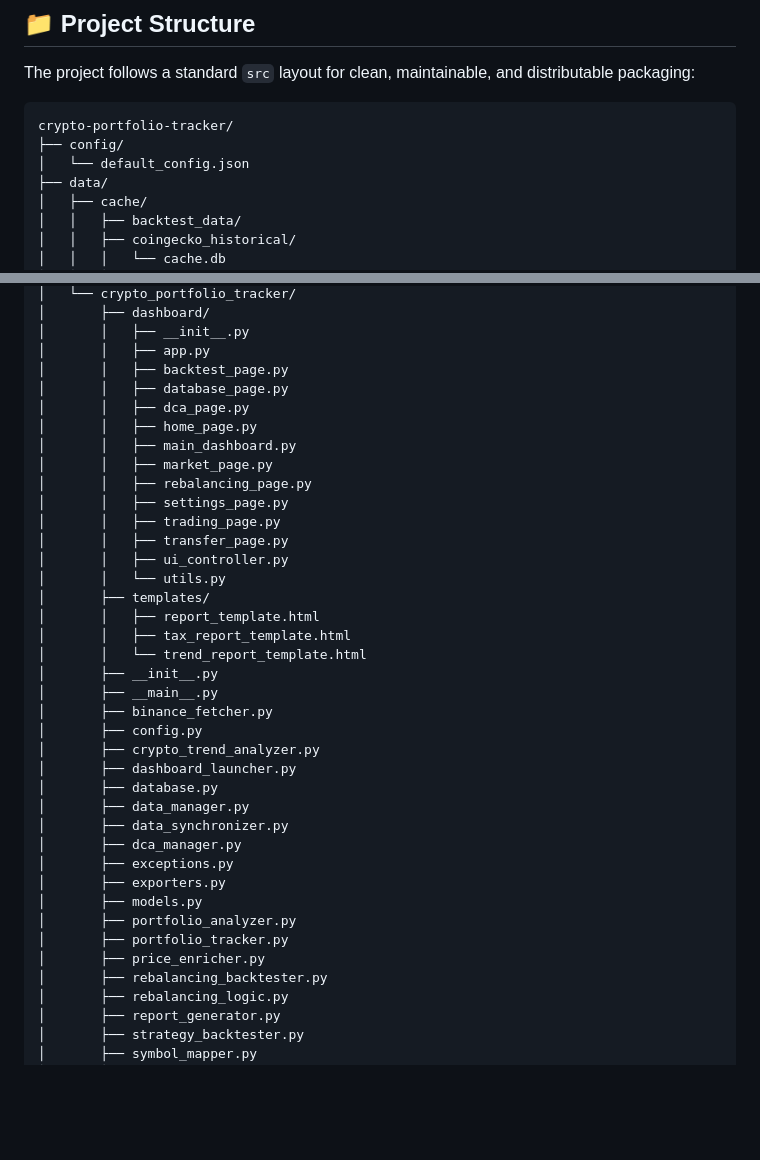
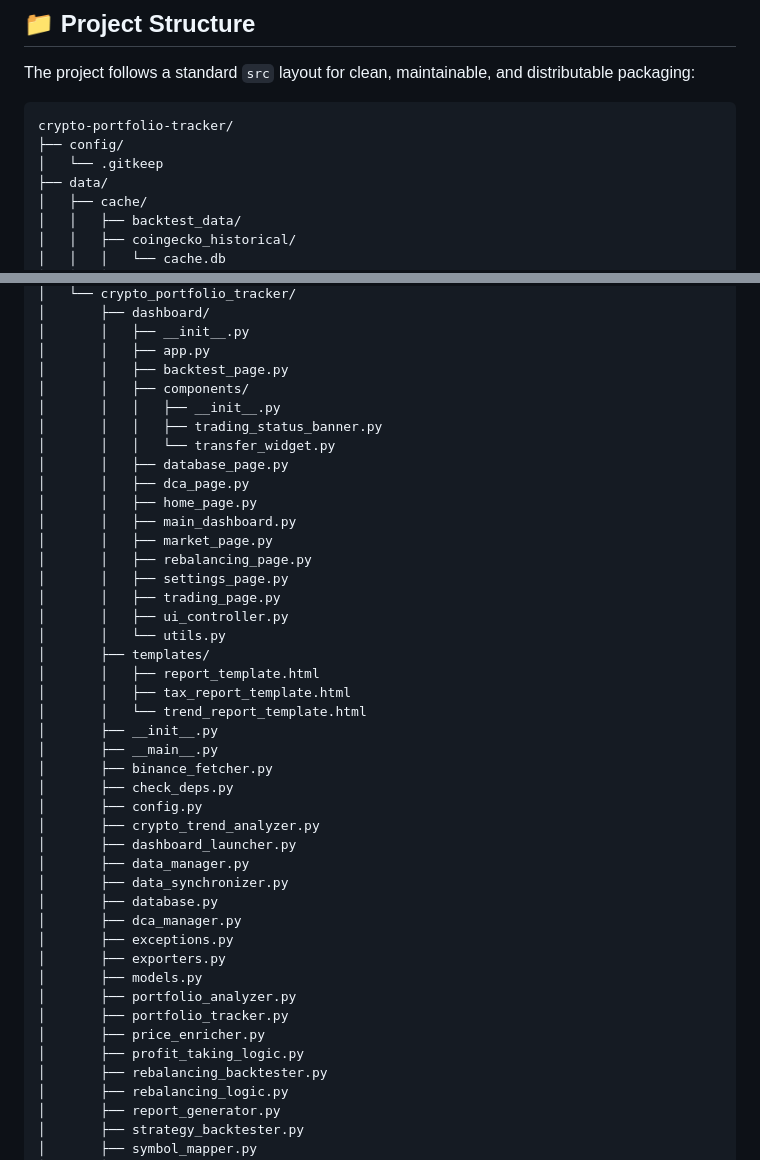
Before and after one commit to Onehand-Coding/crypto-portfolio-tracker, a Markdown page: README.md, 2 parts joined by grey strips. GitHub-like rendering; blank space fills up the shorter version.

Commit message:
Update project structure in README.md to reflect current directory structure
Co-authored-by: Qwen-Coder <qwen-coder@alibabacloud.com>

````diff
--- a/README.md
+++ b/README.md
@@ -67,7 +67,7 @@ The project follows a standard `src` layout for clean, maintainable, and distrib
 ```
 crypto-portfolio-tracker/
 ├── config/
-│   └── default_config.json
+│   └── .gitkeep
 ├── data/
 │   ├── cache/
 │   │   ├── backtest_data/
@@ -101,6 +101,10 @@ crypto-portfolio-tracker/
 │       │   ├── __init__.py
 │       │   ├── app.py
 │       │   ├── backtest_page.py
+│       │   ├── components/
+│       │   │   ├── __init__.py
+│       │   │   ├── trading_status_banner.py
+│       │   │   └── transfer_widget.py
 │       │   ├── database_page.py
 │       │   ├── dca_page.py
 │       │   ├── home_page.py
@@ -109,7 +113,6 @@ crypto-portfolio-tracker/
 │       │   ├── rebalancing_page.py
 │       │   ├── settings_page.py
 │       │   ├── trading_page.py
-│       │   ├── transfer_page.py
 │       │   ├── ui_controller.py
 │       │   └── utils.py
 │       ├── templates/
@@ -119,12 +122,13 @@ crypto-portfolio-tracker/
 │       ├── __init__.py
 │       ├── __main__.py
 │       ├── binance_fetcher.py
+│       ├── check_deps.py
 │       ├── config.py
 │       ├── crypto_trend_analyzer.py
 │       ├── dashboard_launcher.py
-│       ├── database.py
 │       ├── data_manager.py
 │       ├── data_synchronizer.py
+│       ├── database.py
 │       ├── dca_manager.py
 │       ├── exceptions.py
 │       ├── exporters.py
@@ -132,6 +136,7 @@ crypto-portfolio-tracker/
 │       ├── portfolio_analyzer.py
 │       ├── portfolio_tracker.py
 │       ├── price_enricher.py
+│       ├── profit_taking_logic.py
 │       ├── rebalancing_backtester.py
 │       ├── rebalancing_logic.py
 │       ├── report_generator.py
````
